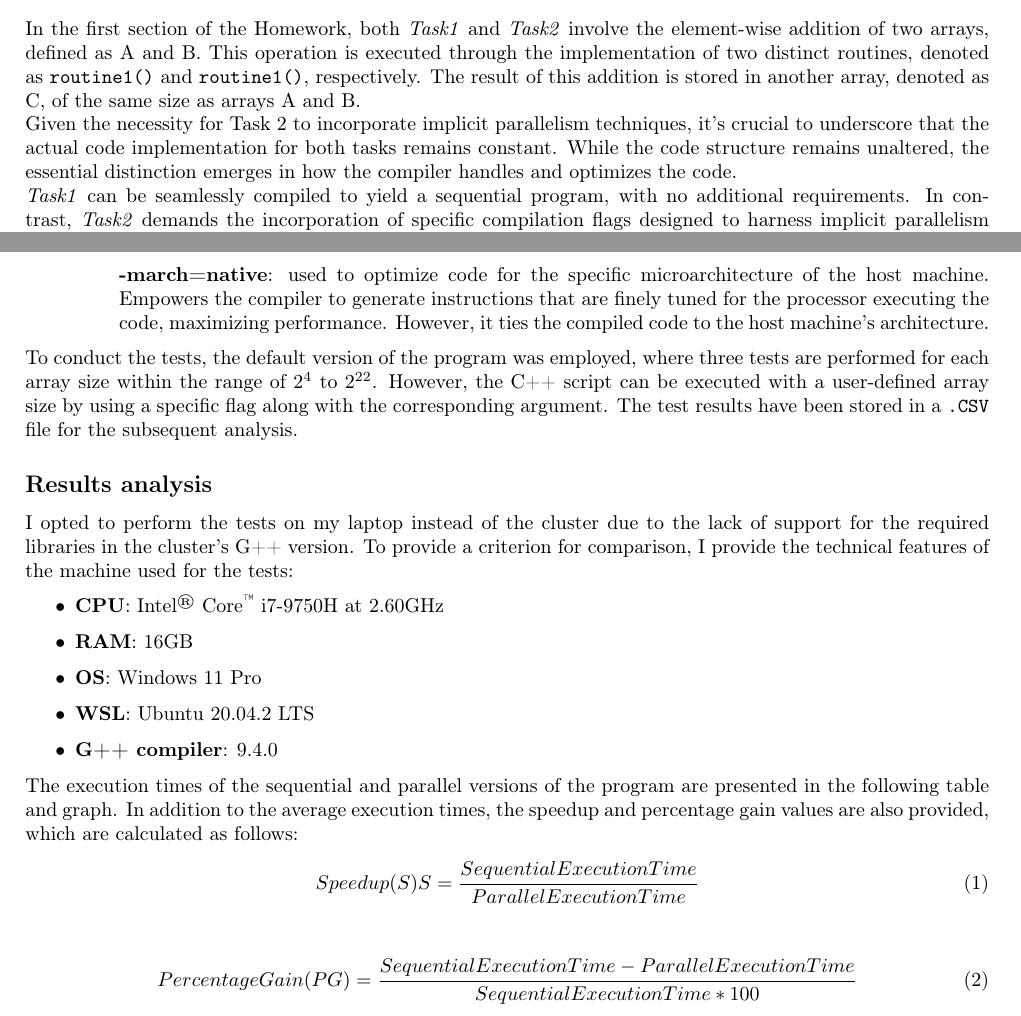
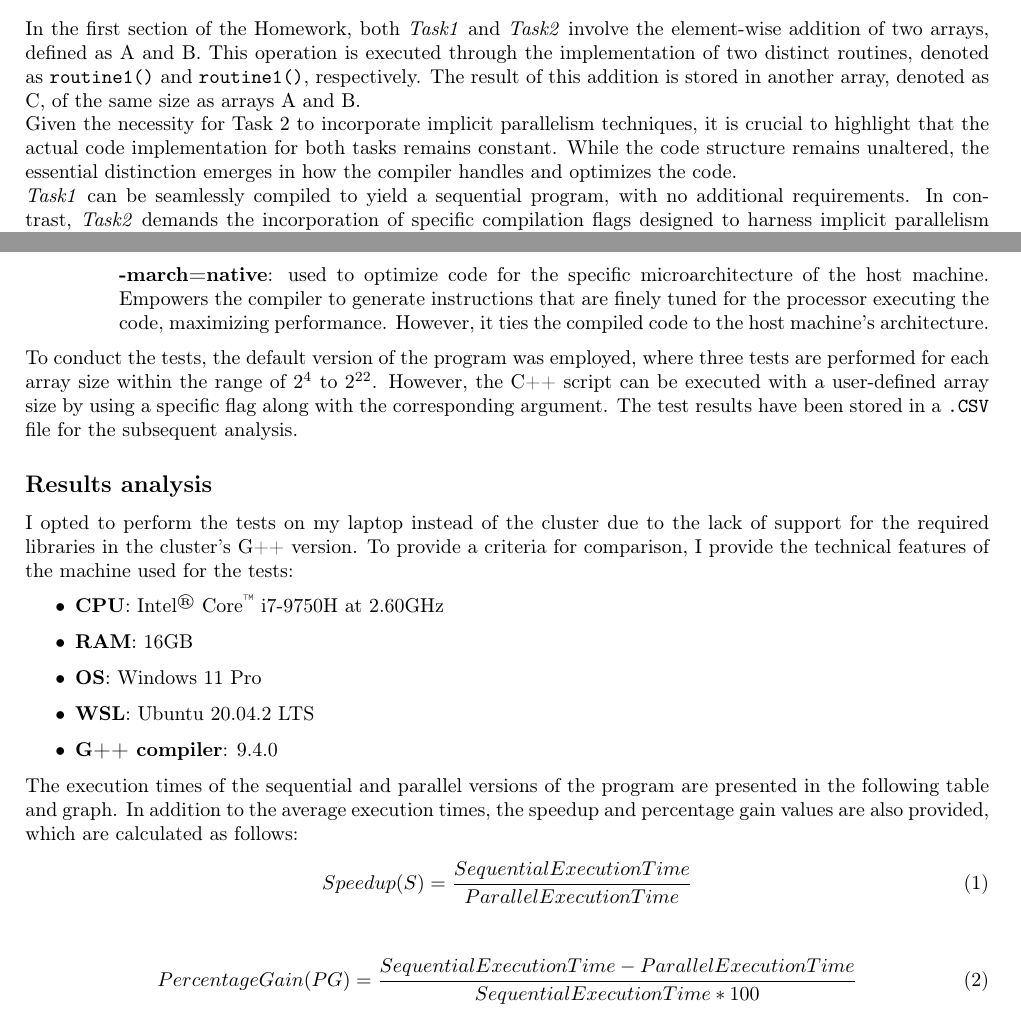
Before and after one commit to Lory1403/PC-Homework-1, a LaTeX document (report/report.tex): two parts of pages 1 and 2 of 5, joined at a grey line, cut so that both start at the same text. Compiled offline with pdfLaTeX.

Commit message:
Last changes

```diff
--- a/report/report.tex
+++ b/report/report.tex
@@ -32,7 +32,7 @@
 \section{Array addition and vectorization}
 In the first section of the Homework, both \textit{Task1} and \textit{Task2} involve the element-wise addition of two arrays, defined as A and B. This operation is executed through the implementation of two distinct routines, denoted as \texttt{routine1()} and \texttt{routine1()}, respectively. The result of this addition is stored in another array, denoted as C, of the same size as arrays A and B.\\
 %inserisci che le due rotuine sono uguali quindi la differenza è in compilazione
-Given the necessity for Task 2 to incorporate implicit parallelism techniques, it's crucial to underscore that the actual code implementation for both tasks remains constant. While the code structure remains unaltered, the essential distinction emerges in how the compiler handles and optimizes the code.\\
+Given the necessity for Task 2 to incorporate implicit parallelism techniques, it is crucial to highlight that the actual code implementation for both tasks remains constant. While the code structure remains unaltered, the essential distinction emerges in how the compiler handles and optimizes the code.\\
 \textit{Task1} can be seamlessly compiled to yield a sequential program, with no additional requirements. In contrast, \textit{Task2} demands the incorporation of specific compilation flags designed to harness implicit parallelism techniques. These flags are essential in the compilation process, enabling the code to exploit parallelism and optimize performance.\\
 The compiler used, \texttt{GNU C++ compiler (G++)} in this specific case, offers a range of flag combinations for optimizing code. Following extensive experimentation to determine the most effective combination of these flags that leads to an optimal result, I have arrived at the following conclusions. Two potential solutions have emerged, yet I favour the second option due to its higher level of specificity and detail.\\\\
 The solutions are the following:
@@ -54,7 +54,7 @@ To conduct the tests, the default version of the program was employed, where thr
 
 \subsection*{Results analysis}
 I opted to perform the tests on my laptop instead of the cluster due to the lack of support for the required libraries in the cluster's G++ version.
-To provide a criterion for comparison, I provide the technical features of the machine used for the tests:
+To provide a criteria for comparison, I provide the technical features of the machine used for the tests:
 \begin{itemize}
     \item \textbf{CPU}: Intel\textsuperscript{\textregistered} Core\textsuperscript{\texttrademark} i7-9750H at 2.60GHz
     \item \textbf{RAM}: 16GB
@@ -68,7 +68,7 @@ To provide a criterion for comparison, I provide the technical features of the m
 The execution times of the sequential and parallel versions of the program are presented in the following table and graph.
 In addition to the average execution times, the speedup and percentage gain values are also provided, which are calculated as follows:
 \begin{equation}
-    Speedup(S) S = \frac{Sequential Execution Time}{Parallel Execution Time}
+    Speedup(S) = \frac{Sequential Execution Time}{Parallel Execution Time}
 \end{equation} \\
 \begin{equation}
     Percentage Gain(PG) = \frac{Sequential Execution Time - Parallel Execution Time}{Sequential Execution Time * 100}
```
Also changed, not shown: report/report.tex (4 more changed lines), 8 other files. Lines whose indentation alone changed are shown as unchanged.
